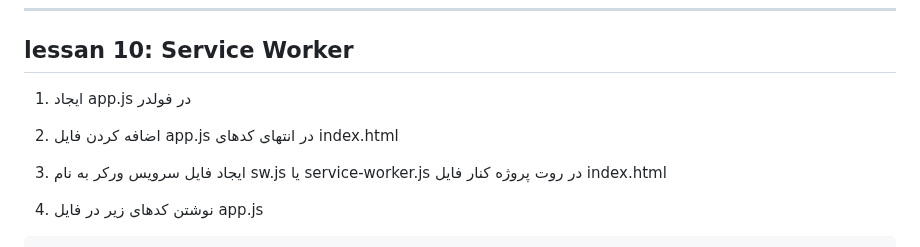
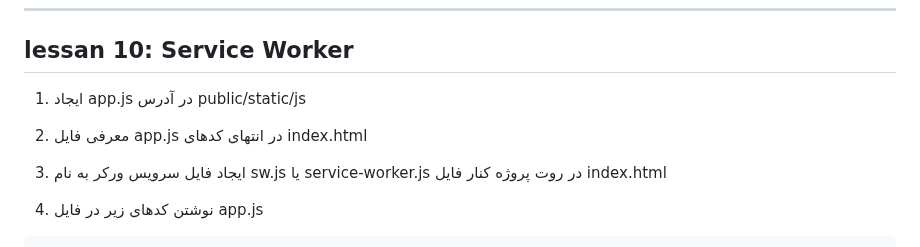
Before and after one commit to omidmaroofi/pwa, a Markdown page: README.md, the part around the change. Drawn GitHub-style.

```diff
--- a/README.md
+++ b/README.md
@@ -155,9 +155,9 @@ lessan 8: index.html =====> support safari
 -----------------------------------------------------------------------------------------------
 lessan 10: Service Worker
 -----------------------------------------------------------------------------------------------
-1.  ایجاد app.js در فولدر
+1.  ایجاد app.js در آدرس public/static/js
 
-2. اضافه کردن فایل app.js در انتهای کدهای index.html
+2. معرفی فایل app.js در انتهای کدهای index.html
 
 3. ایجاد فایل سرویس ورکر به نام sw.js یا service-worker.js در روت پروژه کنار فایل index.html
 
```
